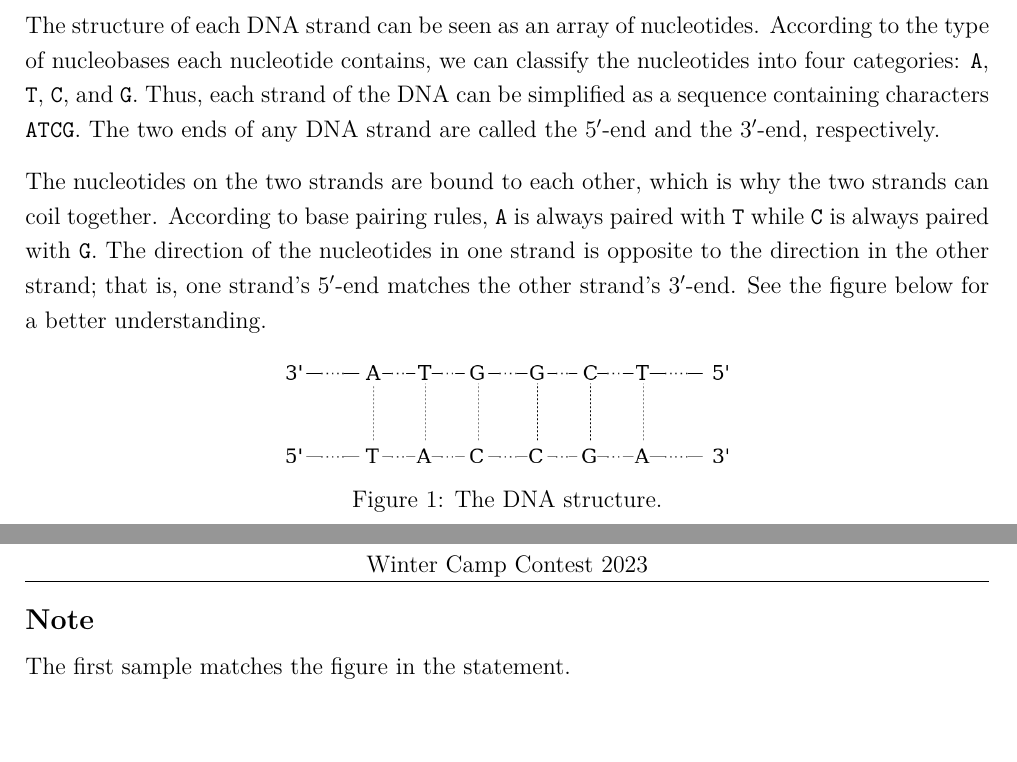
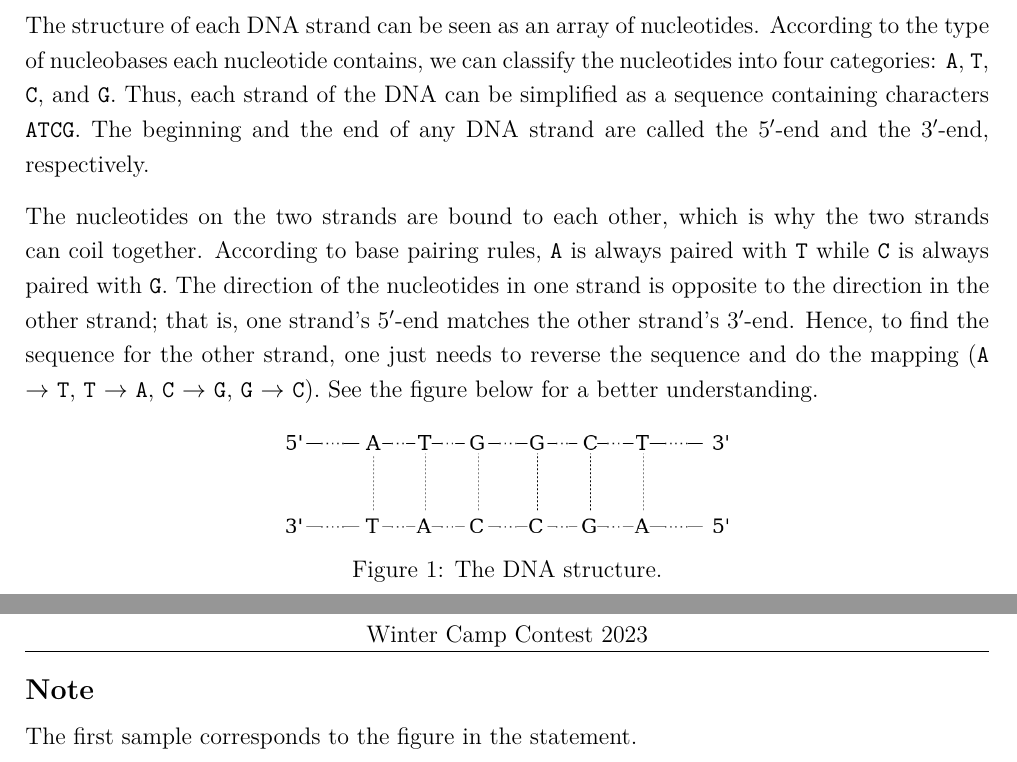
Before and after one commit to NYCU-PCCA/Winter-Camp-Contest-2023, a LaTeX document (tex/main.tex, which reads tex/A/statement.tex, tex/H/note.tex): two parts of pages 1 and 17 of 31, joined at a grey line, cut so that both start at the same text, the shorter picture padded with empty space. Compiled offline with XeLaTeX.

Commit message:
modify statements

```diff
--- a/tex/A/statement.tex
+++ b/tex/A/statement.tex
@@ -4,12 +4,14 @@ It composes of two strands, and the two separate strands coil together to form a
 The structure of each DNA strand can be seen as an array of nucleotides.
 According to the type of nucleobases each nucleotide contains, we can classify the nucleotides into four categories: \texttt{A}, \texttt{T}, \texttt{C}, and \texttt{G}.
 Thus, each strand of the DNA can be simplified as a sequence containing characters \texttt{ATCG}.
-The two ends of any DNA strand are called the $5'$-end and the $3'$-end, respectively.
+The beginning and the end of any DNA strand are called the $5'$-end and the $3'$-end, respectively.
 
 The nucleotides on the two strands are bound to each other, which is why the two strands can coil together.
 According to base pairing rules, \texttt{A} is always paired with \texttt{T} while \texttt{C} is always paired with \texttt{G}.
 The direction of the nucleotides in one strand is opposite to the direction in the other strand;
 that is, one strand's $5'$-end matches the other strand's $3'$-end.
+Hence, to find the sequence for the other strand, one just needs to reverse the sequence and do the mapping
+(\texttt{A} $\to$ \texttt{T}, \texttt{T} $\to$ \texttt{A}, \texttt{C} $\to$ \texttt{G}, \texttt{G} $\to$ \texttt{C}).
 See the figure below for a better understanding.
 
 \begin{figure}[h]
--- a/tex/H/note.tex
+++ b/tex/H/note.tex
@@ -1 +1 @@
-The first sample matches the figure in the statement.
+The first sample corresponds to the figure in the statement.
```
Also changed, not shown: tex/D/statement.tex (+1 -1 lines), tex/image/dna.png.
